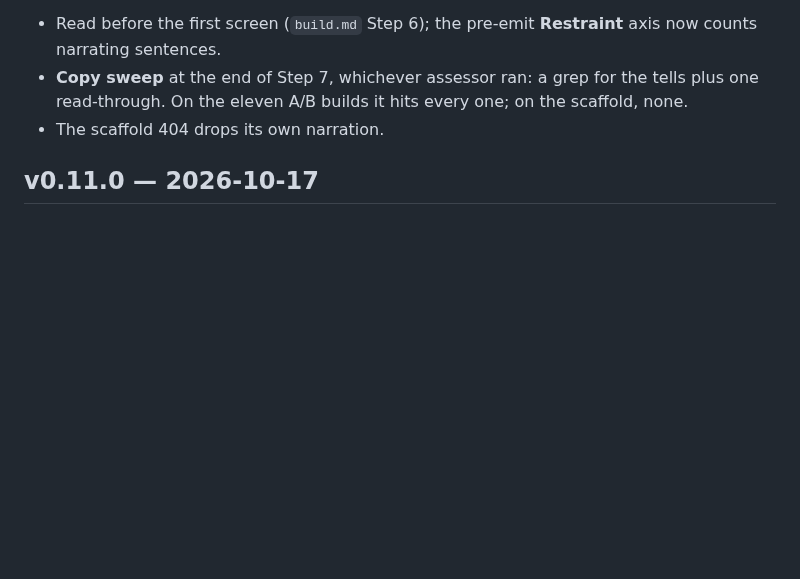
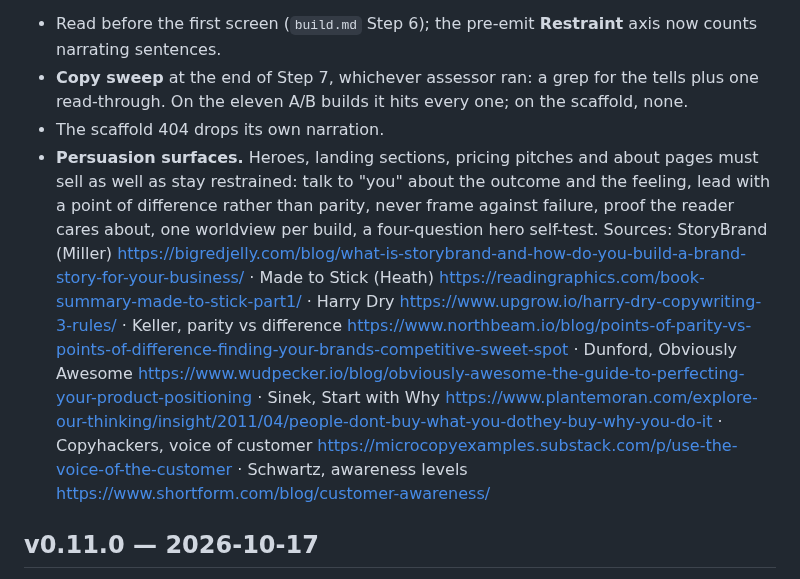
Before and after one commit to kurenn/claude-prototype, a Markdown page: CHANGELOG.md, the part around the change. GitHub-like rendering; blank space fills up the shorter version.

```diff
--- a/CHANGELOG.md
+++ b/CHANGELOG.md
@@ -15,6 +15,18 @@ Microsoft, Apple HIG, Material, Mailchimp and Wikipedia's "Signs of AI writing".
 - **Copy sweep** at the end of Step 7, whichever assessor ran: a grep for the tells plus one
   read-through. On the eleven A/B builds it hits every one; on the scaffold, none.
 - The scaffold 404 drops its own narration.
+- **Persuasion surfaces.** Heroes, landing sections, pricing pitches and about pages must sell
+  as well as stay restrained: talk to "you" about the outcome and the feeling, lead with a
+  point of difference rather than parity, never frame against failure, proof the reader cares
+  about, one worldview per build, a four-question hero self-test. Sources:
+  StoryBrand (Miller) https://bigredjelly.com/blog/what-is-storybrand-and-how-do-you-build-a-brand-story-for-your-business/
+  · Made to Stick (Heath) https://readingraphics.com/book-summary-made-to-stick-part1/
+  · Harry Dry https://www.upgrow.io/harry-dry-copywriting-3-rules/
+  · Keller, parity vs difference https://www.northbeam.io/blog/points-of-parity-vs-points-of-difference-finding-your-brands-competitive-sweet-spot
+  · Dunford, Obviously Awesome https://www.wudpecker.io/blog/obviously-awesome-the-guide-to-perfecting-your-product-positioning
+  · Sinek, Start with Why https://www.plantemoran.com/explore-our-thinking/insight/2011/04/people-dont-buy-what-you-dothey-buy-why-you-do-it
+  · Copyhackers, voice of customer https://microcopyexamples.substack.com/p/use-the-voice-of-the-customer
+  · Schwartz, awareness levels https://www.shortform.com/blog/customer-awareness/
 
 ## v0.11.0 — 2026-10-17
 
```
Also changed, not shown: reference/build.md (+1 -1 lines), reference/copy.md (+54 -4 lines).
